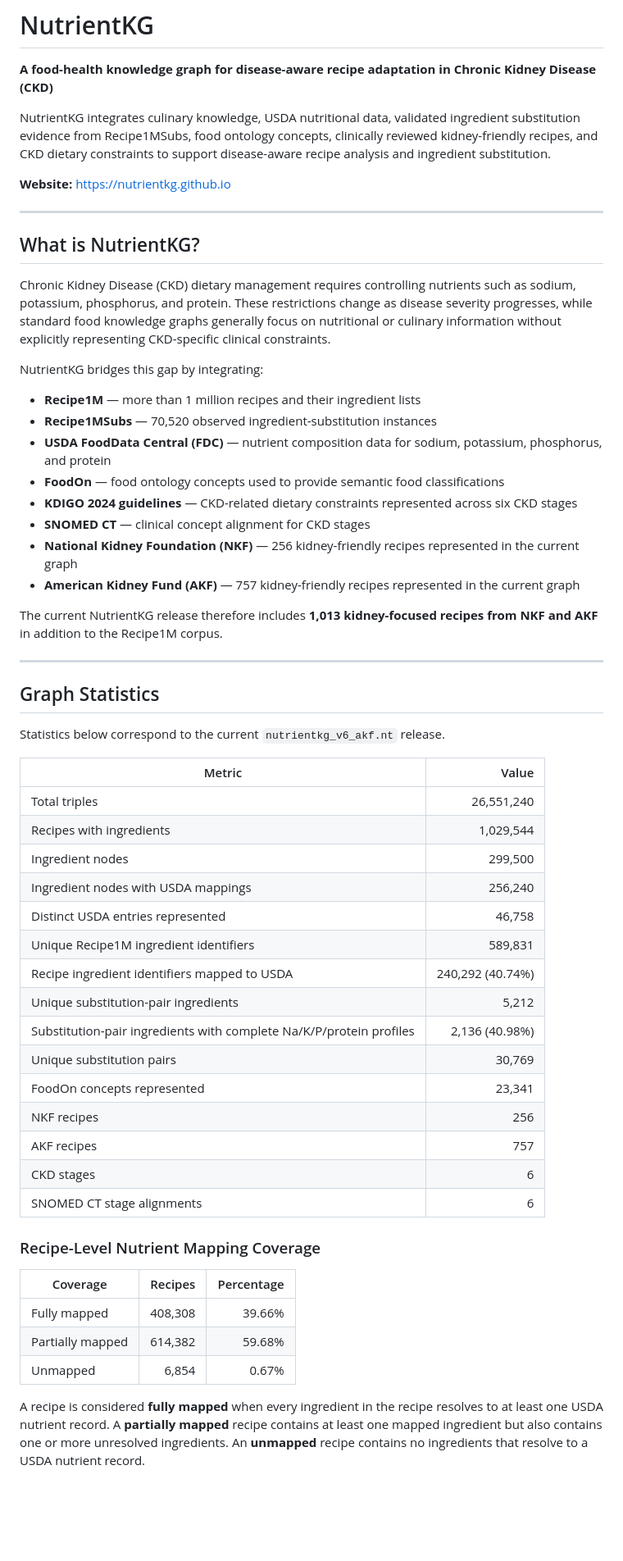
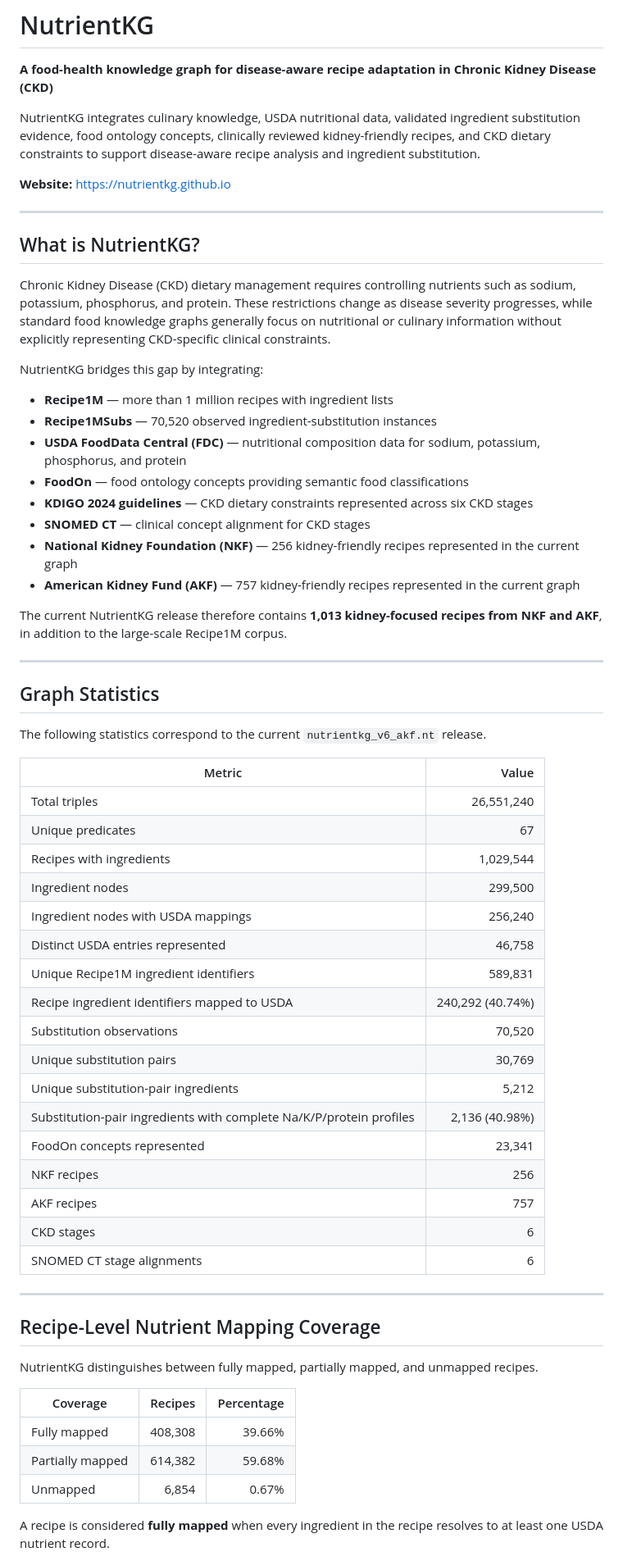
Before and after one commit to Nutrientkg/nutrientkg.github.io, a Markdown page: README.md, the part around one of its changes. Shown at 82% size. Drawn GitHub-style; blank space fills up the shorter version.

```diff
--- a/README.md
+++ b/README.md
@@ -2,7 +2,7 @@
 
 **A food-health knowledge graph for disease-aware recipe adaptation in Chronic Kidney Disease (CKD)**
 
-NutrientKG integrates culinary knowledge, USDA nutritional data, validated ingredient substitution evidence from Recipe1MSubs, food ontology concepts, clinically reviewed kidney-friendly recipes, and CKD dietary constraints to support disease-aware recipe analysis and ingredient substitution.
+NutrientKG integrates culinary knowledge, USDA nutritional data, validated ingredient substitution evidence, food ontology concepts, clinically reviewed kidney-friendly recipes, and CKD dietary constraints to support disease-aware recipe analysis and ingredient substitution.
 
 **Website:** https://nutrientkg.github.io
 
@@ -14,42 +14,48 @@ Chronic Kidney Disease (CKD) dietary management requires controlling nutrients s
 
 NutrientKG bridges this gap by integrating:
 
-- **Recipe1M** — more than 1 million recipes and their ingredient lists
+- **Recipe1M** — more than 1 million recipes with ingredient lists
 - **Recipe1MSubs** — 70,520 observed ingredient-substitution instances
-- **USDA FoodData Central (FDC)** — nutrient composition data for sodium, potassium, phosphorus, and protein
-- **FoodOn** — food ontology concepts used to provide semantic food classifications
-- **KDIGO 2024 guidelines** — CKD-related dietary constraints represented across six CKD stages
+- **USDA FoodData Central (FDC)** — nutritional composition data for sodium, potassium, phosphorus, and protein
+- **FoodOn** — food ontology concepts providing semantic food classifications
+- **KDIGO 2024 guidelines** — CKD dietary constraints represented across six CKD stages
 - **SNOMED CT** — clinical concept alignment for CKD stages
 - **National Kidney Foundation (NKF)** — 256 kidney-friendly recipes represented in the current graph
 - **American Kidney Fund (AKF)** — 757 kidney-friendly recipes represented in the current graph
 
-The current NutrientKG release therefore includes **1,013 kidney-focused recipes from NKF and AKF** in addition to the Recipe1M corpus.
+The current NutrientKG release therefore contains **1,013 kidney-focused recipes from NKF and AKF**, in addition to the large-scale Recipe1M corpus.
 
 ---
 
 ## Graph Statistics
 
-Statistics below correspond to the current `nutrientkg_v6_akf.nt` release.
+The following statistics correspond to the current `nutrientkg_v6_akf.nt` release.
 
 | Metric | Value |
 |--------|------:|
 | Total triples | 26,551,240 |
+| Unique predicates | 67 |
 | Recipes with ingredients | 1,029,544 |
 | Ingredient nodes | 299,500 |
 | Ingredient nodes with USDA mappings | 256,240 |
 | Distinct USDA entries represented | 46,758 |
 | Unique Recipe1M ingredient identifiers | 589,831 |
 | Recipe ingredient identifiers mapped to USDA | 240,292 (40.74%) |
+| Substitution observations | 70,520 |
+| Unique substitution pairs | 30,769 |
 | Unique substitution-pair ingredients | 5,212 |
 | Substitution-pair ingredients with complete Na/K/P/protein profiles | 2,136 (40.98%) |
-| Unique substitution pairs | 30,769 |
 | FoodOn concepts represented | 23,341 |
 | NKF recipes | 256 |
 | AKF recipes | 757 |
 | CKD stages | 6 |
 | SNOMED CT stage alignments | 6 |
 
-### Recipe-Level Nutrient Mapping Coverage
+---
+
+## Recipe-Level Nutrient Mapping Coverage
+
+NutrientKG distinguishes between fully mapped, partially mapped, and unmapped recipes.
 
 | Coverage | Recipes | Percentage |
 |----------|--------:|-----------:|
@@ -57,5 +63,5 @@ Statistics below correspond to the current `nutrientkg_v6_akf.nt` release.
 | Partially mapped | 614,382 | 59.68% |
 | Unmapped | 6,854 | 0.67% |
 
-A recipe is considered **fully mapped** when every ingredient in the recipe resolves to at least one USDA nutrient record. A **partially mapped** recipe contains at least one mapped ingredient but also contains one or more unresolved ingredients. An **unmapped** recipe contains no ingredients that resolve to a USDA nutrient record.
+A recipe is considered **fully mapped** when every ingredient in the recipe resolves to at least one USDA nutrient record.
 
```
Also changed, not shown: other parts of README.md (+94 -44 lines).
